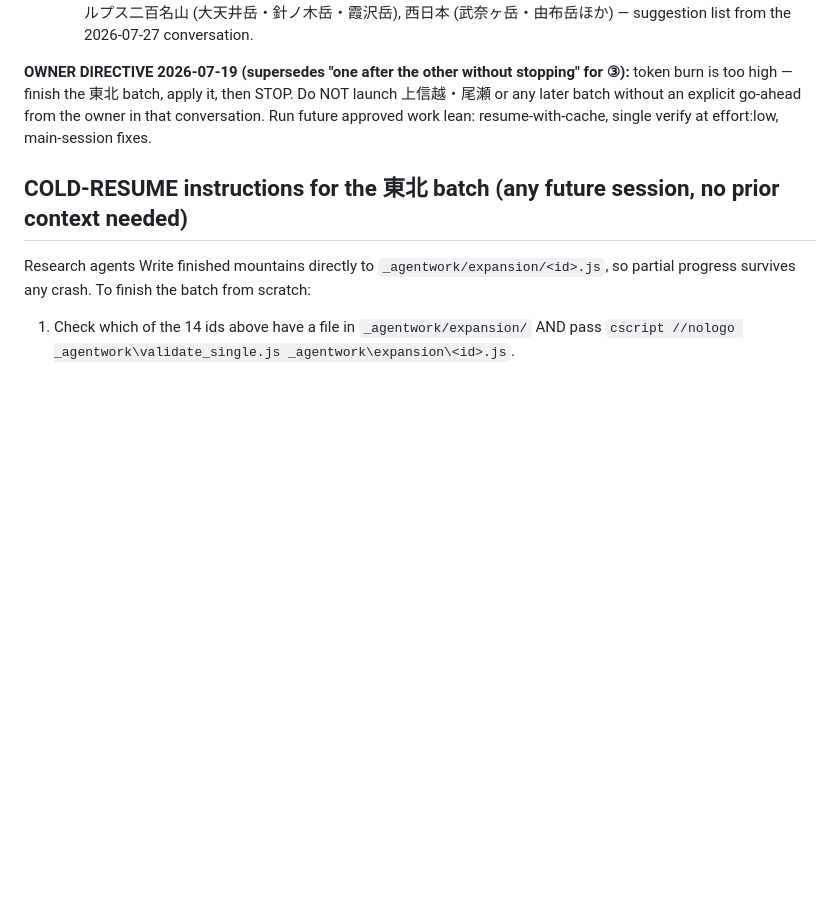
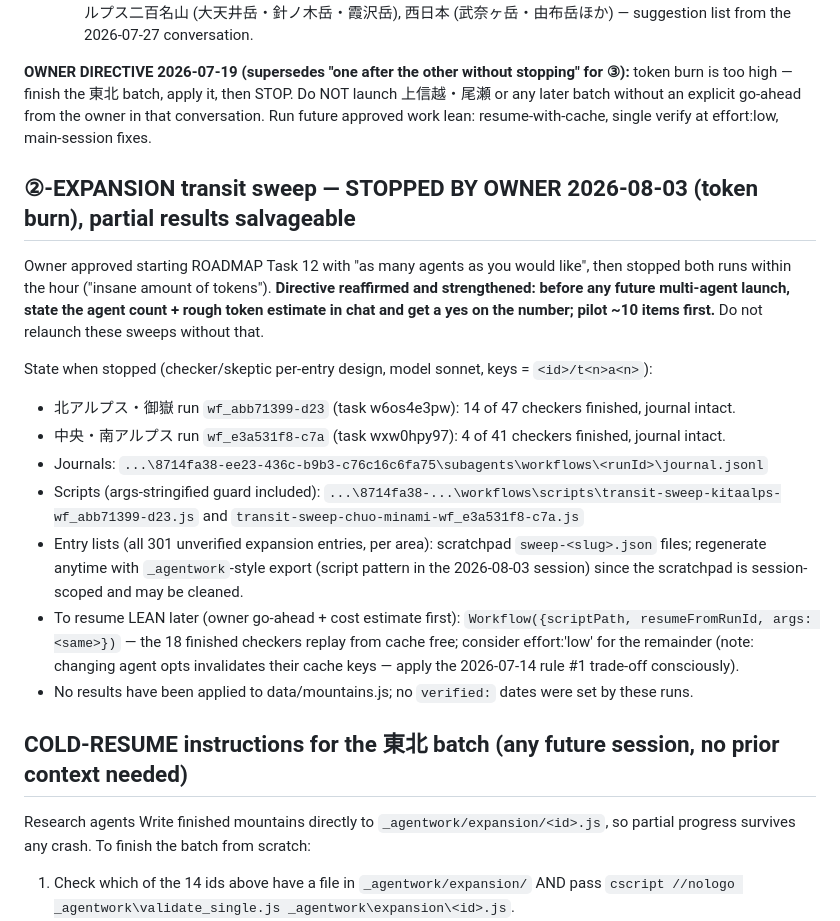
Before and after one commit to lowellbattles/yama-biyori, a Markdown page: _agentwork/WORKLOG.md, the part around the change. GitHub-like rendering; blank space fills up the shorter version.

Commit message:
Task 12 paused: owner stopped both transit sweeps over token cost
Record the stopped state so nothing is lost: 14/47 kitaalps and 4/41
chuo-minami checkers finished before the stop; run IDs, journal paths,
scripts and lean-resume instructions in WORKLOG. No data was modified
by these runs. New rule recorded: any future multi-agent launch needs a
stated agent count + token estimate and a ~10-item pilot first.

Co-Authored-By: Claude Fable 5 <noreply@anthropic.com>

```diff
--- a/_agentwork/WORKLOG.md
+++ b/_agentwork/WORKLOG.md
@@ -363,6 +363,28 @@ is too high — finish the 東北 batch, apply it, then STOP. Do NOT launch 上
 without an explicit go-ahead from the owner in that conversation. Run future approved work lean:
 resume-with-cache, single verify at effort:low, main-session fixes.
 
+## ②-EXPANSION transit sweep — STOPPED BY OWNER 2026-08-03 (token burn), partial results salvageable
+
+Owner approved starting ROADMAP Task 12 with "as many agents as you would like", then stopped both
+runs within the hour ("insane amount of tokens"). **Directive reaffirmed and strengthened: before any
+future multi-agent launch, state the agent count + rough token estimate in chat and get a yes on the
+number; pilot ~10 items first.** Do not relaunch these sweeps without that.
+
+State when stopped (checker/skeptic per-entry design, model sonnet, keys = `<id>/t<n>a<n>`):
+- 北アルプス・御嶽 run `wf_abb71399-d23` (task w6os4e3pw): 14 of 47 checkers finished, journal intact.
+- 中央・南アルプス run `wf_e3a531f8-c7a` (task wxw0hpy97): 4 of 41 checkers finished, journal intact.
+- Journals: `...\8714fa38-ee23-436c-b9b3-c76c16c6fa75\subagents\workflows\<runId>\journal.jsonl`
+- Scripts (args-stringified guard included): `...\8714fa38-...\workflows\scripts\transit-sweep-kitaalps-wf_abb71399-d23.js`
+  and `transit-sweep-chuo-minami-wf_e3a531f8-c7a.js`
+- Entry lists (all 301 unverified expansion entries, per area): scratchpad `sweep-<slug>.json` files;
+  regenerate anytime with `_agentwork`-style export (script pattern in the 2026-08-03 session) since
+  the scratchpad is session-scoped and may be cleaned.
+- To resume LEAN later (owner go-ahead + cost estimate first): `Workflow({scriptPath, resumeFromRunId,
+  args: <same>})` — the 18 finished checkers replay from cache free; consider effort:'low' for the
+  remainder (note: changing agent opts invalidates their cache keys — apply the 2026-07-14 rule #1
+  trade-off consciously).
+- No results have been applied to data/mountains.js; no `verified:` dates were set by these runs.
+
 ## COLD-RESUME instructions for the 東北 batch (any future session, no prior context needed)
 
 Research agents Write finished mountains directly to `_agentwork/expansion/<id>.js`, so partial progress
```
Also changed, not shown: ROADMAP.md (+1 -1 lines).
